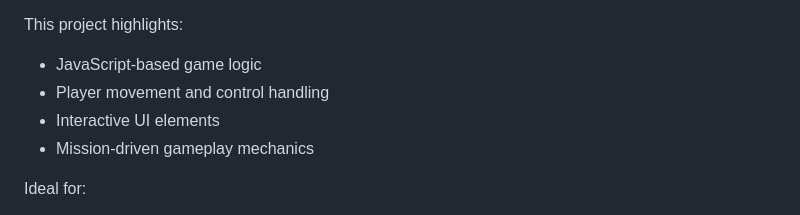
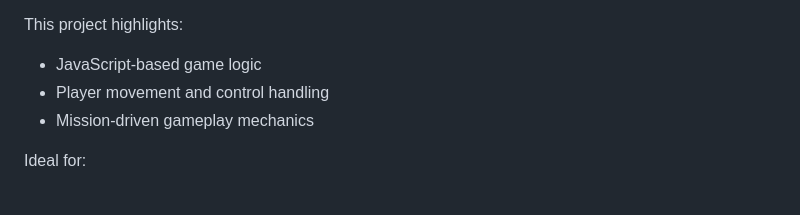
Before and after one commit to codewith-salman/Rescuer-Game, a Markdown page: README.md, the part around the change. GitHub-like rendering.

```diff
--- a/README.md
+++ b/README.md
@@ -56,7 +56,6 @@ The game focuses on smooth gameplay mechanics, simple controls, and visually cle
 This project highlights:
 - JavaScript-based game logic
 - Player movement and control handling
-- Interactive UI elements
 - Mission-driven gameplay mechanics
 
 Ideal for:
```
